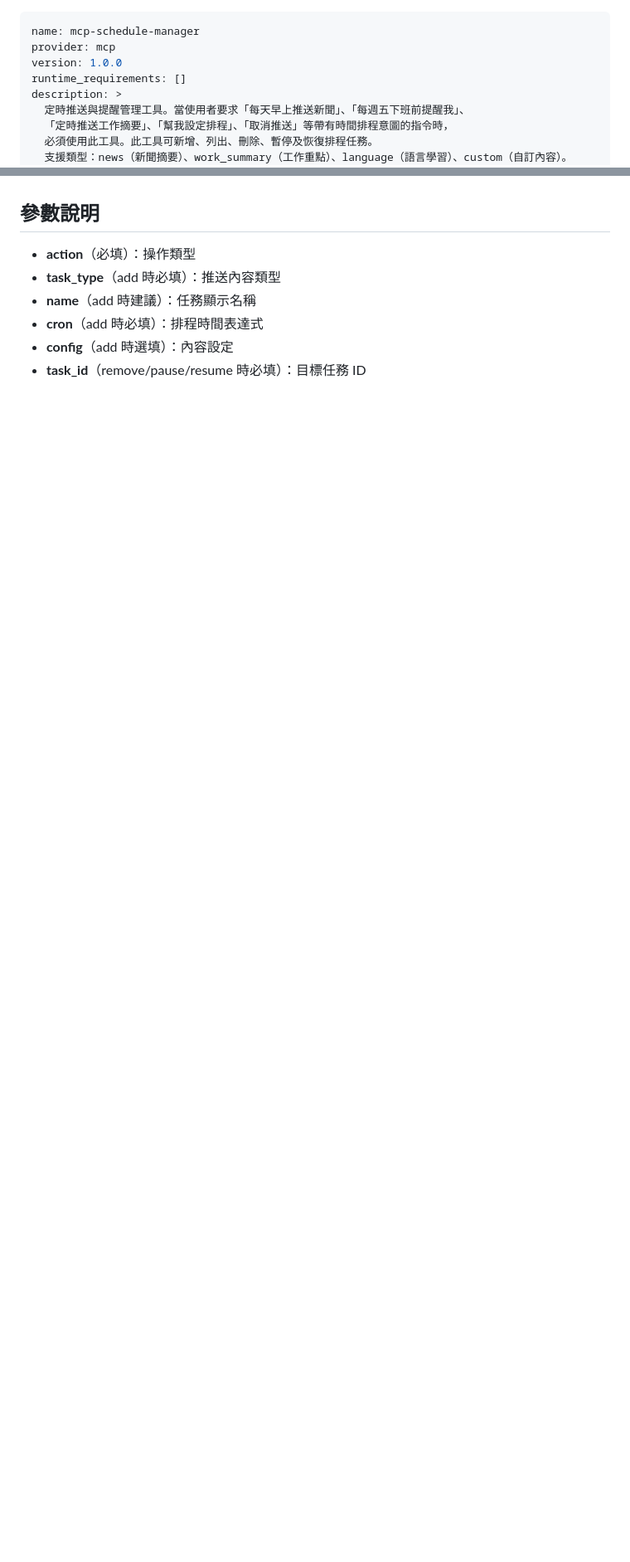
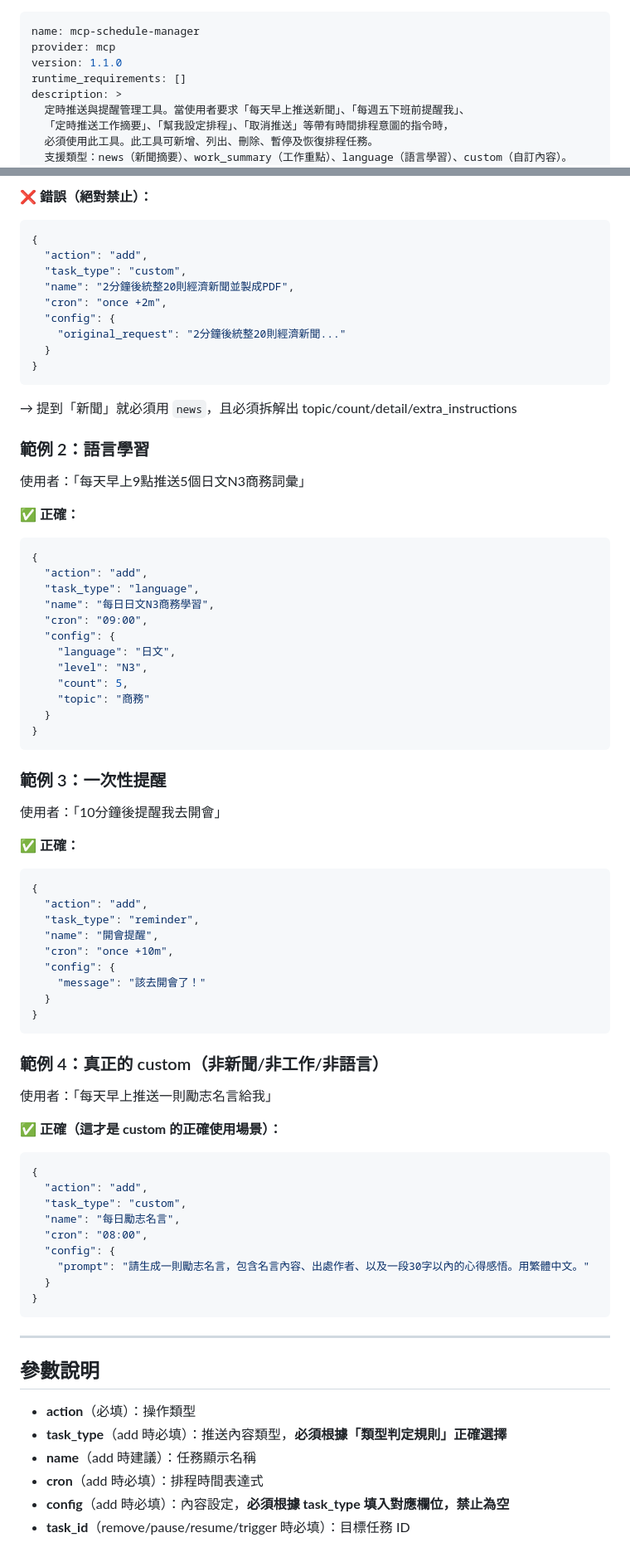
Before and after one commit to fsc0638/Agent_skills, a Markdown page: skills/mcp-schedule-manager/SKILL.md, 2 parts joined by grey strips. Shown at 83% size. Rendered like a GitHub page; blank space fills up the shorter version.

````diff
--- a/skills/mcp-schedule-manager/SKILL.md
+++ b/skills/mcp-schedule-manager/SKILL.md
@@ -1,7 +1,7 @@
 ---
 name: mcp-schedule-manager
 provider: mcp
-version: 1.0.0
+version: 1.1.0
 runtime_requirements: []
 description: >
   定時推送與提醒管理工具。當使用者要求「每天早上推送新聞」、「每週五下班前提醒我」、
@@ -83,8 +196,74 @@ execution_timeout: 10
+❌ **錯誤（絕對禁止）：**
+```json
+{
+  "action": "add",
+  "task_type": "custom",
+  "name": "2分鐘後統整20則經濟新聞並製成PDF",
+  "cron": "once +2m",
+  "config": {
+    "original_request": "2分鐘後統整20則經濟新聞..."
+  }
+}
+```
+→ 提到「新聞」就必須用 `news`，且必須拆解出 topic/count/detail/extra_instructions
+
+### 範例 2：語言學習
+使用者：「每天早上9點推送5個日文N3商務詞彙」
+
+✅ **正確：**
+```json
+{
+  "action": "add",
+  "task_type": "language",
+  "name": "每日日文N3商務學習",
+  "cron": "09:00",
+  "config": {
+    "language": "日文",
+    "level": "N3",
+    "count": 5,
+    "topic": "商務"
+  }
+}
+```
+
+### 範例 3：一次性提醒
+使用者：「10分鐘後提醒我去開會」
+
+✅ **正確：**
+```json
+{
+  "action": "add",
+  "task_type": "reminder",
+  "name": "開會提醒",
+  "cron": "once +10m",
+  "config": {
+    "message": "該去開會了！"
+  }
+}
+```
+
+### 範例 4：真正的 custom（非新聞/非工作/非語言）
+使用者：「每天早上推送一則勵志名言給我」
+
+✅ **正確（這才是 custom 的正確使用場景）：**
+```json
+{
+  "action": "add",
+  "task_type": "custom",
+  "name": "每日勵志名言",
+  "cron": "08:00",
+  "config": {
+    "prompt": "請生成一則勵志名言，包含名言內容、出處作者、以及一段30字以內的心得感悟。用繁體中文。"
+  }
+}
+```
+
+---
 
 ## 參數說明
 - **action**（必填）：操作類型
-- **task_type**（add 時必填）：推送內容類型
+- **task_type**（add 時必填）：推送內容類型，**必須根據「類型判定規則」正確選擇**
 - **name**（add 時建議）：任務顯示名稱
 - **cron**（add 時必填）：排程時間表達式
-- **config**（add 時選填）：內容設定
-- **task_id**（remove/pause/resume 時必填）：目標任務 ID
+- **config**（add 時必填）：內容設定，**必須根據 task_type 填入對應欄位，禁止為空**
+- **task_id**（remove/pause/resume/trigger 時必填）：目標任務 ID
````
Also changed, not shown: other parts of skills/mcp-schedule-manager/SKILL.md (+133 -20 lines).
